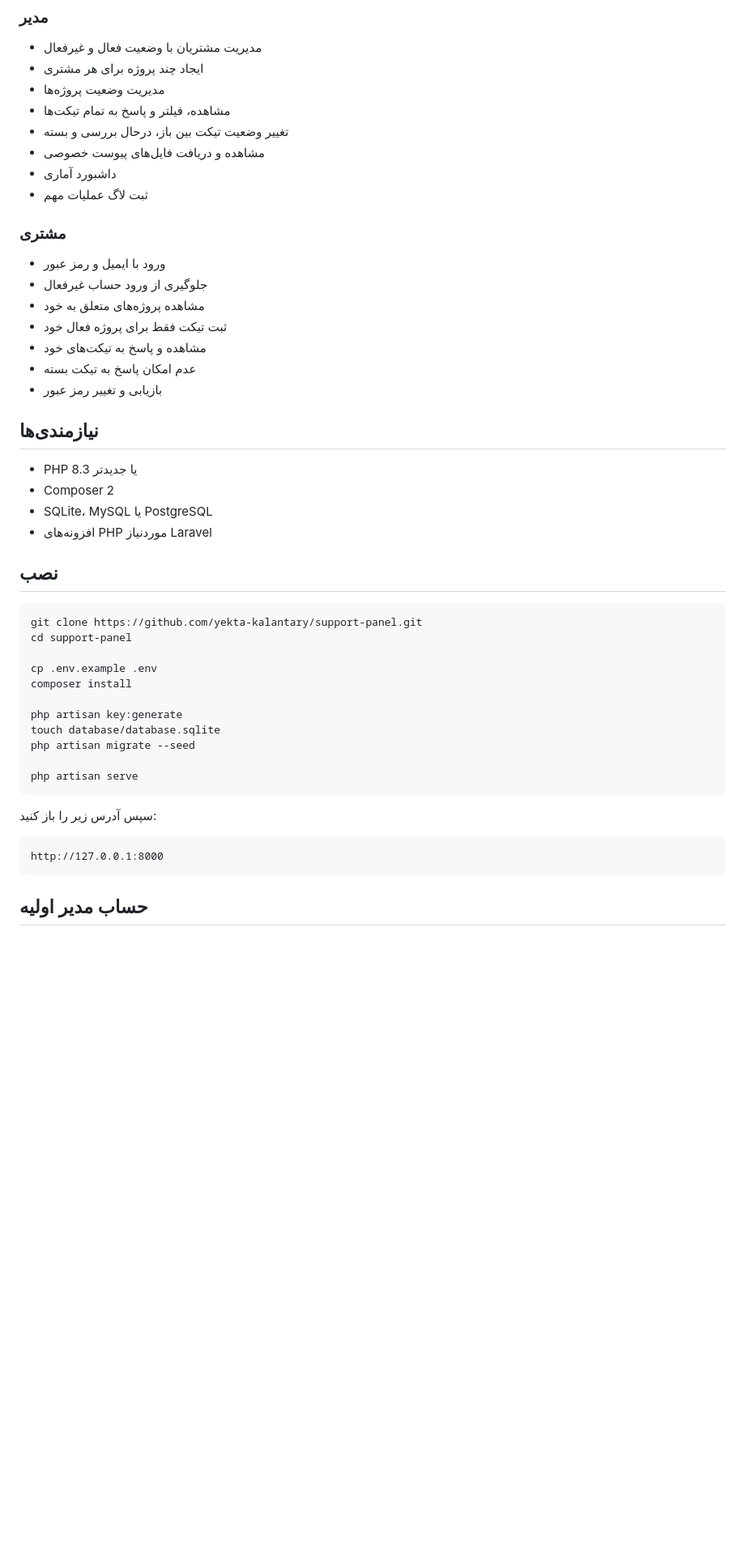
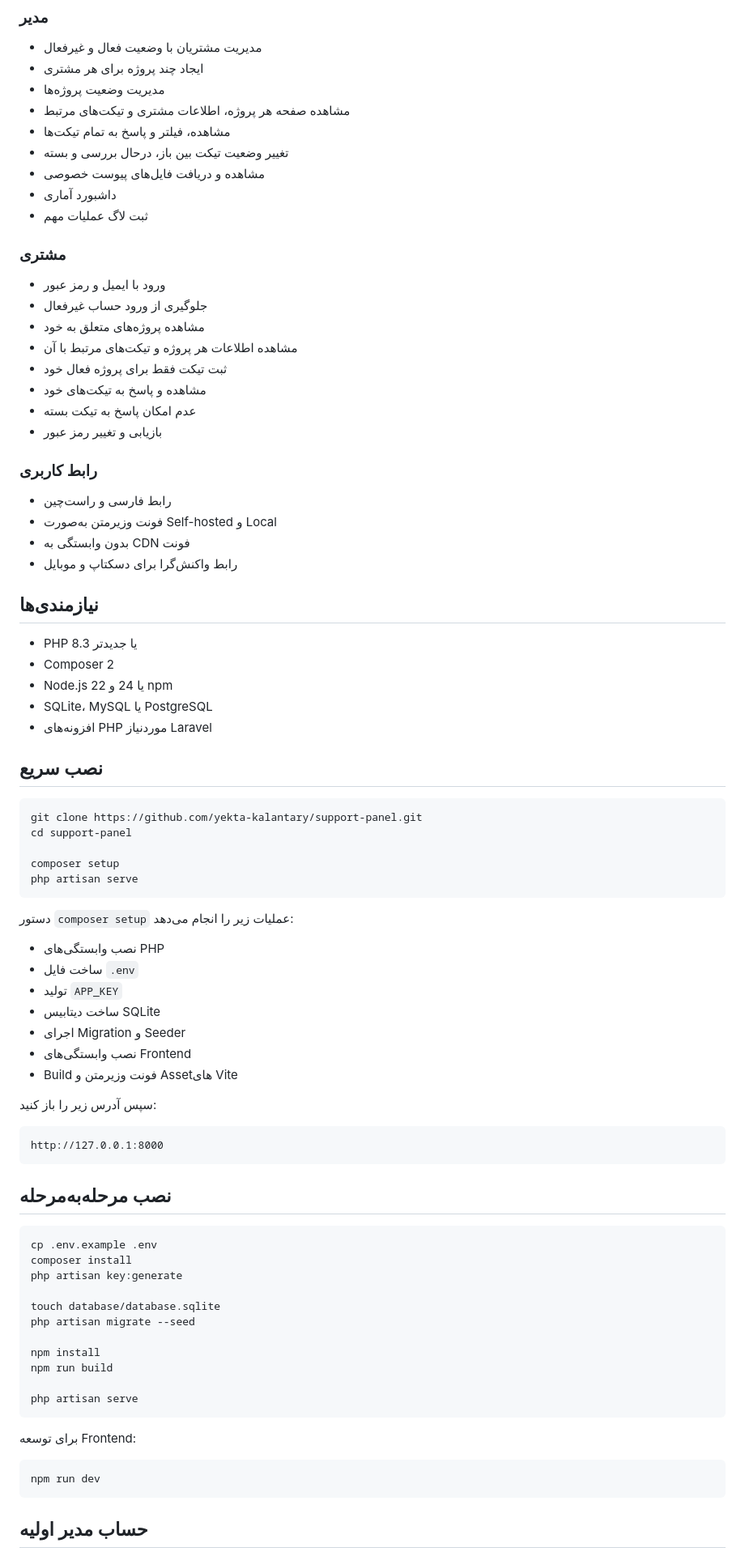
Before and after one commit to yekta-kalantary/support-panel, a Markdown page: README.md, the part around one of its changes. Shown at 81% size. Rendered like a GitHub page; blank space fills up the shorter version.

Commit message:
Document frontend font build and project details

````diff
--- a/README.md
+++ b/README.md
@@ -9,6 +9,7 @@
 - مدیریت مشتریان با وضعیت فعال و غیرفعال
 - ایجاد چند پروژه برای هر مشتری
 - مدیریت وضعیت پروژه‌ها
+- مشاهده صفحه هر پروژه، اطلاعات مشتری و تیکت‌های مرتبط
 - مشاهده، فیلتر و پاسخ به تمام تیکت‌ها
 - تغییر وضعیت تیکت بین باز، درحال بررسی و بسته
 - مشاهده و دریافت فایل‌های پیوست خصوصی
@@ -20,38 +21,73 @@
 - ورود با ایمیل و رمز عبور
 - جلوگیری از ورود حساب غیرفعال
 - مشاهده پروژه‌های متعلق به خود
+- مشاهده اطلاعات هر پروژه و تیکت‌های مرتبط با آن
 - ثبت تیکت فقط برای پروژه فعال خود
 - مشاهده و پاسخ به تیکت‌های خود
 - عدم امکان پاسخ به تیکت بسته
 - بازیابی و تغییر رمز عبور
 
+### رابط کاربری
+
+- رابط فارسی و راست‌چین
+- فونت وزیرمتن به‌صورت Self-hosted و Local
+- بدون وابستگی به CDN فونت
+- رابط واکنش‌گرا برای دسکتاپ و موبایل
+
 ## نیازمندی‌ها
 
 - PHP 8.3 یا جدیدتر
 - Composer 2
+- Node.js 22 یا 24 و npm
 - SQLite، MySQL یا PostgreSQL
 - افزونه‌های PHP موردنیاز Laravel
 
-## نصب
+## نصب سریع
 
 ```bash
 git clone https://github.com/yekta-kalantary/support-panel.git
 cd support-panel
 
-cp .env.example .env
-composer install
-
-php artisan key:generate
-touch database/database.sqlite
-php artisan migrate --seed
-
+composer setup
 php artisan serve
 ```
+
+دستور `composer setup` عملیات زیر را انجام می‌دهد:
+
+- نصب وابستگی‌های PHP
+- ساخت فایل `.env`
+- تولید `APP_KEY`
+- ساخت دیتابیس SQLite
+- اجرای Migration و Seeder
+- نصب وابستگی‌های Frontend
+- Build فونت وزیرمتن و Assetهای Vite
 
 سپس آدرس زیر را باز کنید:
 
 ```text
 http://127.0.0.1:8000
+```
+
+## نصب مرحله‌به‌مرحله
+
+```bash
+cp .env.example .env
+composer install
+php artisan key:generate
+
+touch database/database.sqlite
+php artisan migrate --seed
+
+npm install
+npm run build
+
+php artisan serve
+```
+
+برای توسعه Frontend:
+
+```bash
+npm run dev
 ```
 
 ## حساب مدیر اولیه
````
Also changed, not shown: other parts of README.md (+19 -7 lines).
